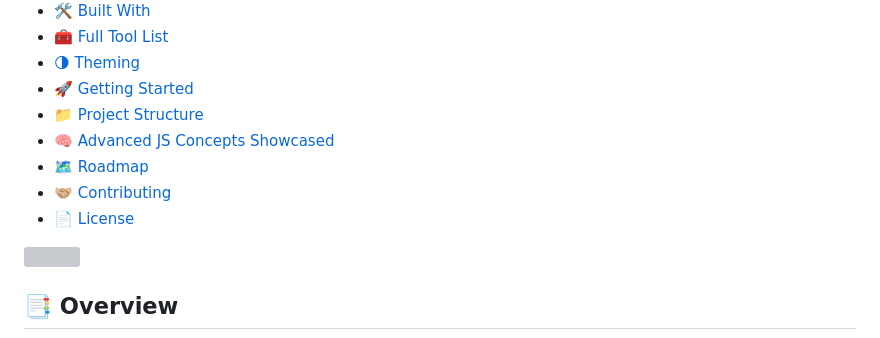
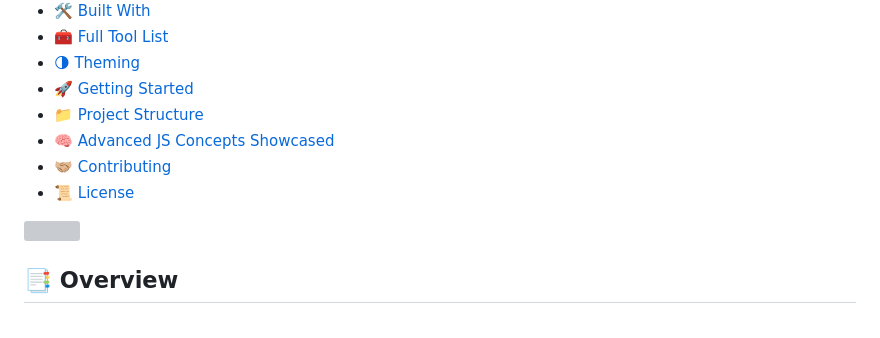
Before and after one commit to TajkirHossen-14/CalcSuite, a Markdown page: README.md, the part around the change. Rendered like a GitHub page; grey boxes are pictures that could not be loaded.

```diff
--- a/README.md
+++ b/README.md
@@ -26,9 +26,8 @@
 - [🚀 Getting Started](#-getting-started)
 - [📁 Project Structure](#-project-structure)
 - [🧠 Advanced JS Concepts Showcased](#-advanced-js-concepts-showcased)
-- [🗺️ Roadmap](#️-roadmap)
 - [🤝🏼 Contributing](#-contributing)
-- [📄 License](#-license)
+- [📜 License](#-license)
 
 <img width="100%" src="https://capsule-render.vercel.app/api?type=rect&color=6591ee&height=2&section=header"/>
 
```
